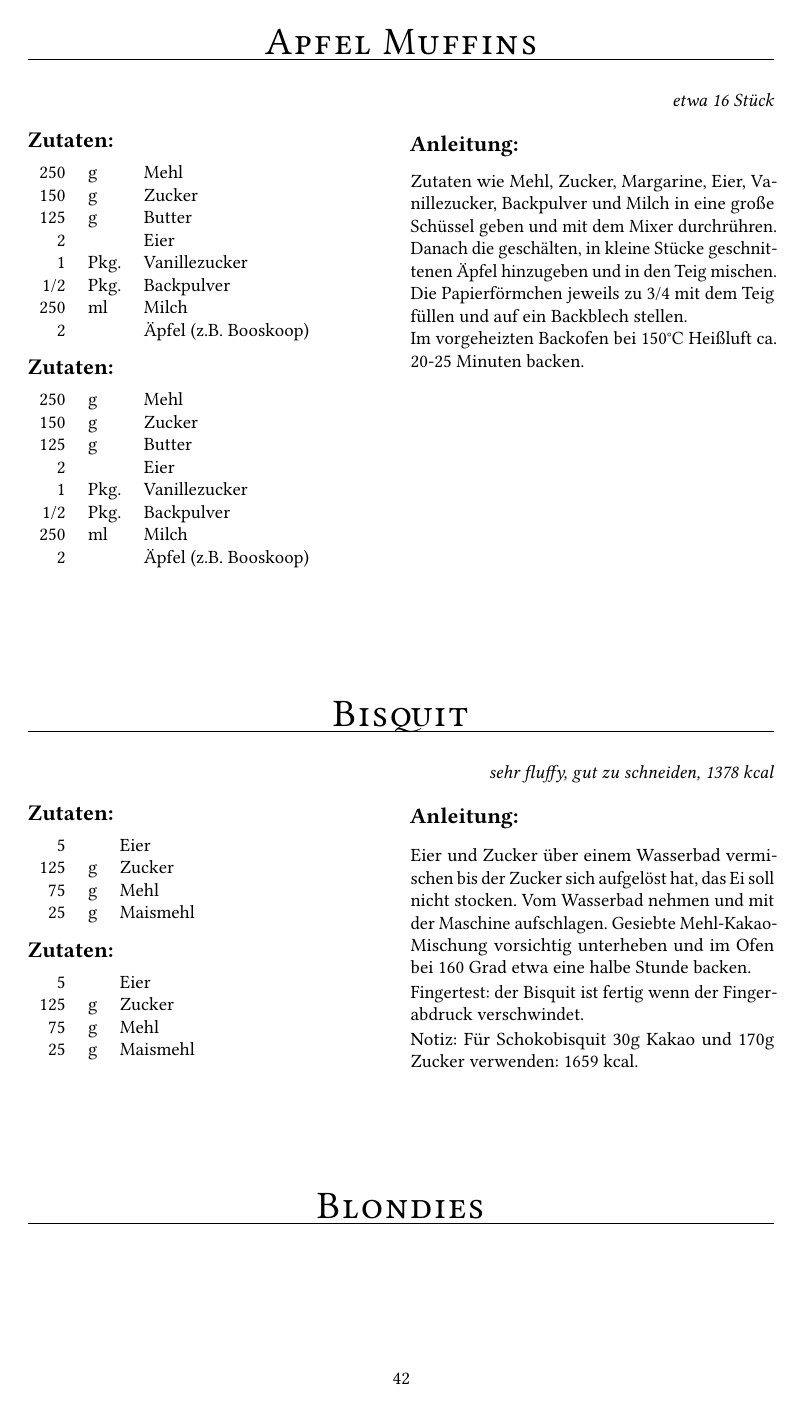
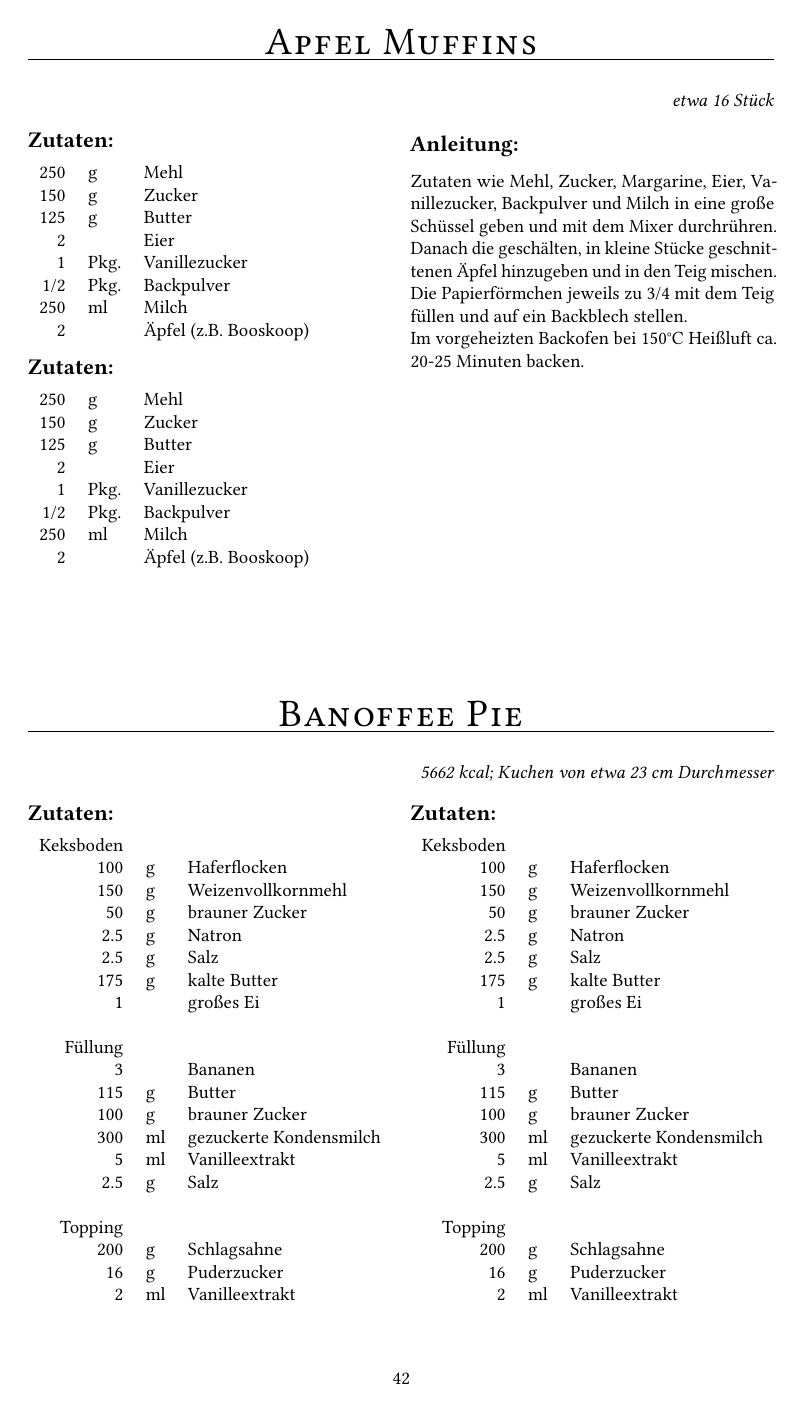
Before and after one commit to fschloesser/Rezepte, a LaTeX book (book.tex, which reads rezepte/rec_banoffee.tex): page 48 of 71. Compiled offline with pdfLaTeX.

Commit message:
add banoffee

```diff
--- /dev/null
+++ b/rezepte/rec_banoffee.tex
@@ -0,0 +1,51 @@
+\rezept{
+Banoffee Pie
+}{20}{
+5662 kcal; Kuchen von etwa 23 cm Durchmesser
+}{
+Keksboden & & \\
+100 & g & Haferflocken \\
+150 & g & Weizenvollkornmehl \\
+ 50 & g & brauner Zucker \\
+2.5 & g & Natron \\
+2.5 & g & Salz \\
+175 & g & kalte Butter \\
+  1 &   & großes Ei \\
+& & \\
+Füllung & & \\
+  3 &    & Bananen \\
+115 &  g & Butter \\
+100 &  g & brauner Zucker \\
+300 & ml & gezuckerte Kondensmilch \\
+  5 & ml & Vanilleextrakt \\
+2.5 &  g & Salz \\
+& & \\
+Topping & & \\
+200 &  g & Schlagsahne \\
+ 16 &  g & Puderzucker \\
+  2 & ml & Vanilleextrakt \\
+}{
+1.
+Für den Teig die Haferflocken, den Zucker, das Natron und Salz in einem Mixer vermixen bis die Haferflocken kleingehackt sind.
+Die Butter dazu geben und mixen bis der Teig einer krümelige Textur hat.
+Das Ei hinzugeben und gründlich mischen bis der Teig zusammenkommt.
+Eine Kuchenbodenform damit auslegen und mit einer Gabel den Boden einstechen.
+Im Kühlschrank für mindestens eine Stunde kalt stellen.
+
+2.
+Den Ofen auf 160 Grad Celsius vorheizen und dann den Boden 20-25 Minuten backen bis einheitlich golden.
+Mit dem Füllen warten bis der Boden abgekühlt ist.
+
+3.
+Für die Füllung die Bananen in dicke Scheiben schneiden und damit den Boden gründlich auslegen.
+Die Butter mit dem Zucker in einem Topf über mittelhoher Hitze zum blubbern bringen und dann die gezuckerte Kondensmilch hinzugeben.
+Unter ständigem Rühren zum Kochen bringen und dann eine Minute kochen.
+Von der Hitze nehmen und Vanille und Salz darunter mischen.
+Das Toffee über die Bananen gießen und sicherstellen dass die Bananen bedeckt sind.
+Auf Raumtemperatur abkühlen lassen und mindestens eine Stunde im Kühlschrank ruhen lassen.
+
+4.
+Die Sahne schlagen und über den Kuchen geben.
+Zum Schluss nach Belieben mit gerösteten Mandelspalten bestreuen.
+Bis zum Servieren im Kühlschrank aufbewahren.
+}
```
Also changed, not shown: book.tex (+1 -0 lines), rezepte/rec_ingwerbier.tex (+2 -0 lines), rezepte/rec_selleriesalat.tex (added, +20 -0 lines).
